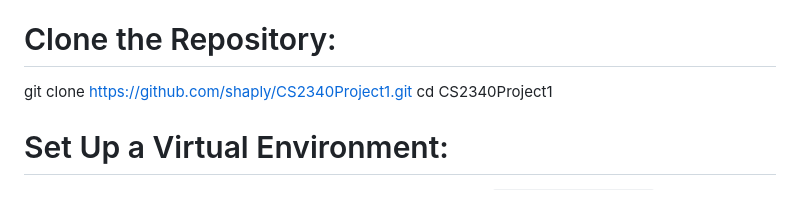
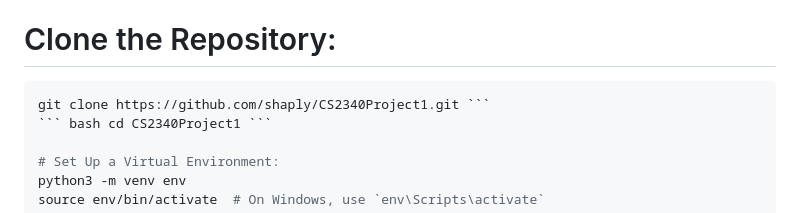
Before and after one commit to shaply/CS2340Project1, a Markdown page: README.md, the part around the change. GitHub-like rendering.

````diff
--- a/README.md
+++ b/README.md
@@ -16,8 +16,9 @@ Installation
 To set up the GT Movies Store locally, follow these steps:
 
 # Clone the Repository:
-git clone https://github.com/shaply/CS2340Project1.git
-cd CS2340Project1
+``` bash
+git clone https://github.com/shaply/CS2340Project1.git ```
+``` bash cd CS2340Project1 ```
 
 # Set Up a Virtual Environment:
 python3 -m venv env
````
